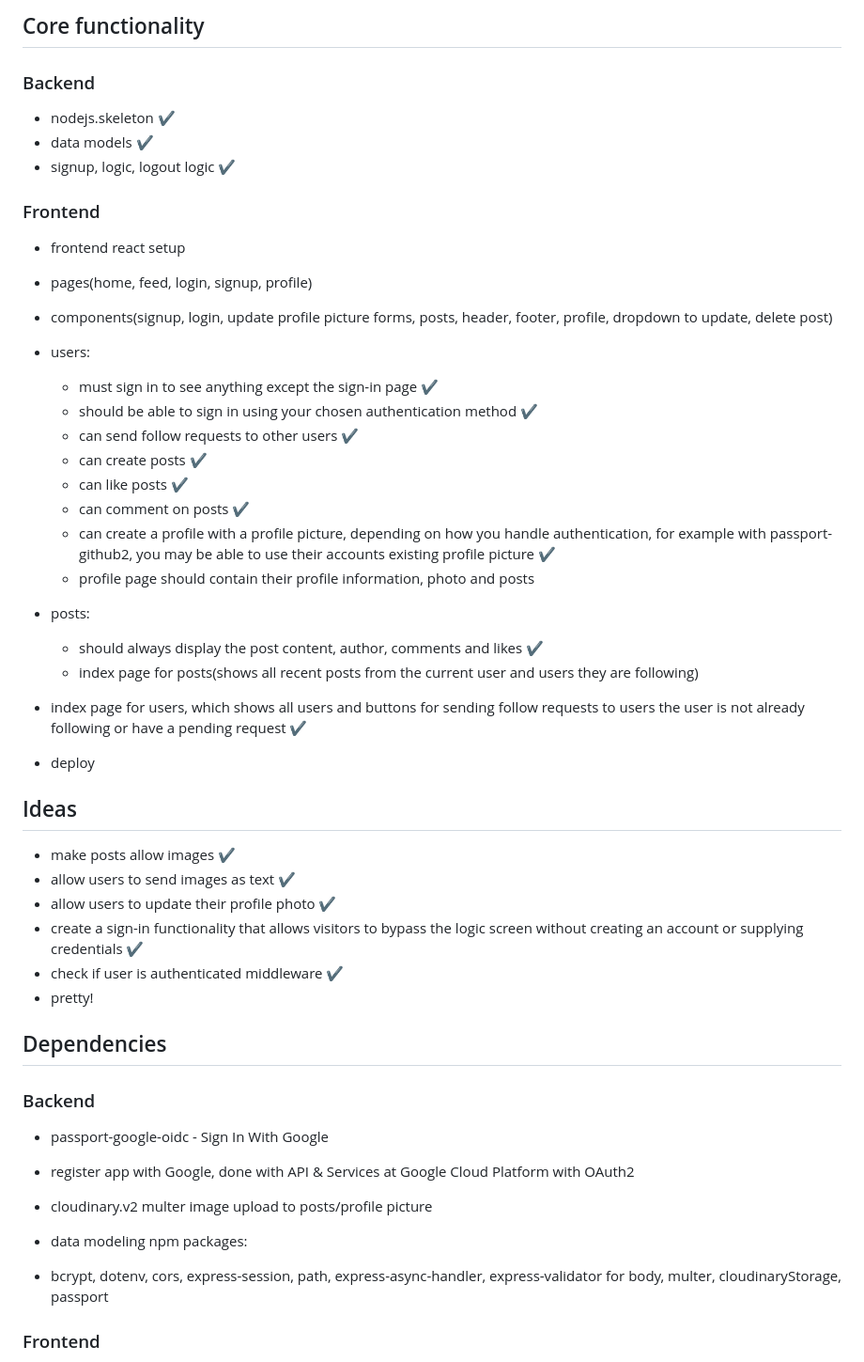
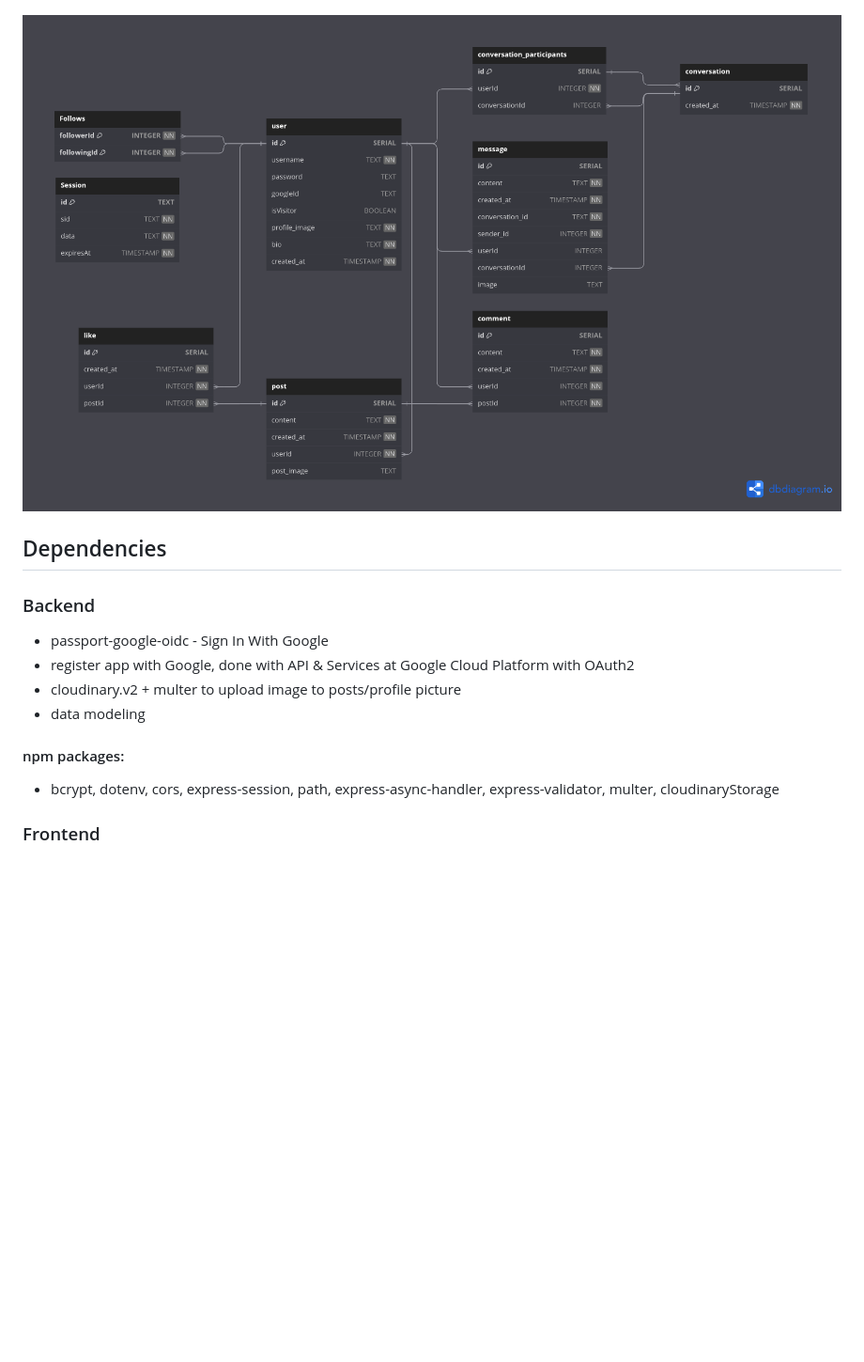
Before and after one commit to rosecodez/Odin-Book, a Markdown page: README.md, the part around the change printed below. Shown: that part at 94% size. Drawn GitHub-style; pictures changed too: Odin-Book (1).png (added); blank space fills up the shorter version.

```diff
--- a/README.md
+++ b/README.md
@@ -7,44 +36,5 @@ Data models diagram
 
-## Core functionality
-
-### Backend
-
-- nodejs.skeleton ✔️
-- data models ✔️
-- signup, logic, logout logic ✔️
-
-### Frontend
-
-- frontend react setup
-- pages(home, feed, login, signup, profile)
-- components(signup, login, update profile picture forms, posts, header, footer, profile, dropdown to update, delete post)
-
-- users:
-
-  - must sign in to see anything except the sign-in page ✔️
-  - should be able to sign in using your chosen authentication method ✔️
-  - can send follow requests to other users ✔️
-  - can create posts ✔️
-  - can like posts ✔️
-  - can comment on posts ✔️
-  - can create a profile with a profile picture, depending on how you handle authentication, for example with passport-github2, you may be able to use their accounts existing profile picture ✔️
-  - profile page should contain their profile information, photo and posts
-
-- posts:
-  - should always display the post content, author, comments and likes ✔️
-  - index page for posts(shows all recent posts from the current user and users they are following)
-- index page for users, which shows all users and buttons for sending follow requests to users the user is not already following or have a pending request ✔️
-
-- deploy
-
-## Ideas
-
-- make posts allow images ✔️
-- allow users to send images as text ✔️
-- allow users to update their profile photo ✔️
-- create a sign-in functionality that allows visitors to bypass the logic screen without creating an account or supplying credentials ✔️
-- check if user is authenticated middleware ✔️
-- pretty!
+![alt text](<Odin-Book (1).png>)
 
 ## Dependencies
 
@@ -52,11 +42,12 @@ Data models diagram
 
 - passport-google-oidc - Sign In With Google
 - register app with Google, done with API & Services at Google Cloud Platform with OAuth2
-- cloudinary.v2 multer image upload to posts/profile picture
+- cloudinary.v2 + multer to upload image to posts/profile picture
 - data modeling
-  npm packages:
 
-- bcrypt, dotenv, cors, express-session, path, express-async-handler, express-validator for body, multer, cloudinaryStorage, passport
+#### npm packages:
+
+- bcrypt, dotenv, cors, express-session, path, express-async-handler, express-validator, multer, cloudinaryStorage
 
 ### Frontend
 
```
Also changed, not shown: other parts of README.md (+51 -10 lines), Odin-Book.png (deleted), 4 other files.
